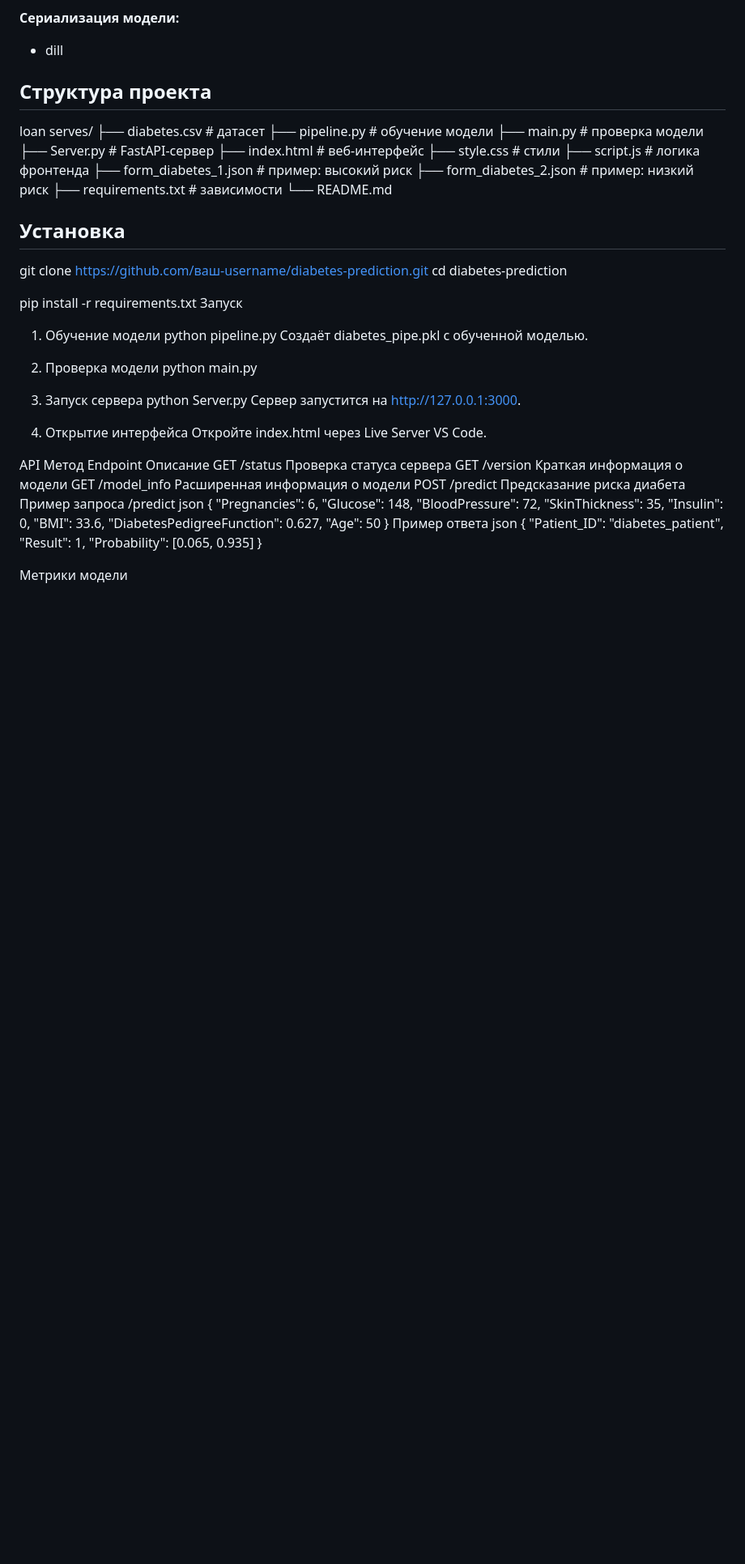
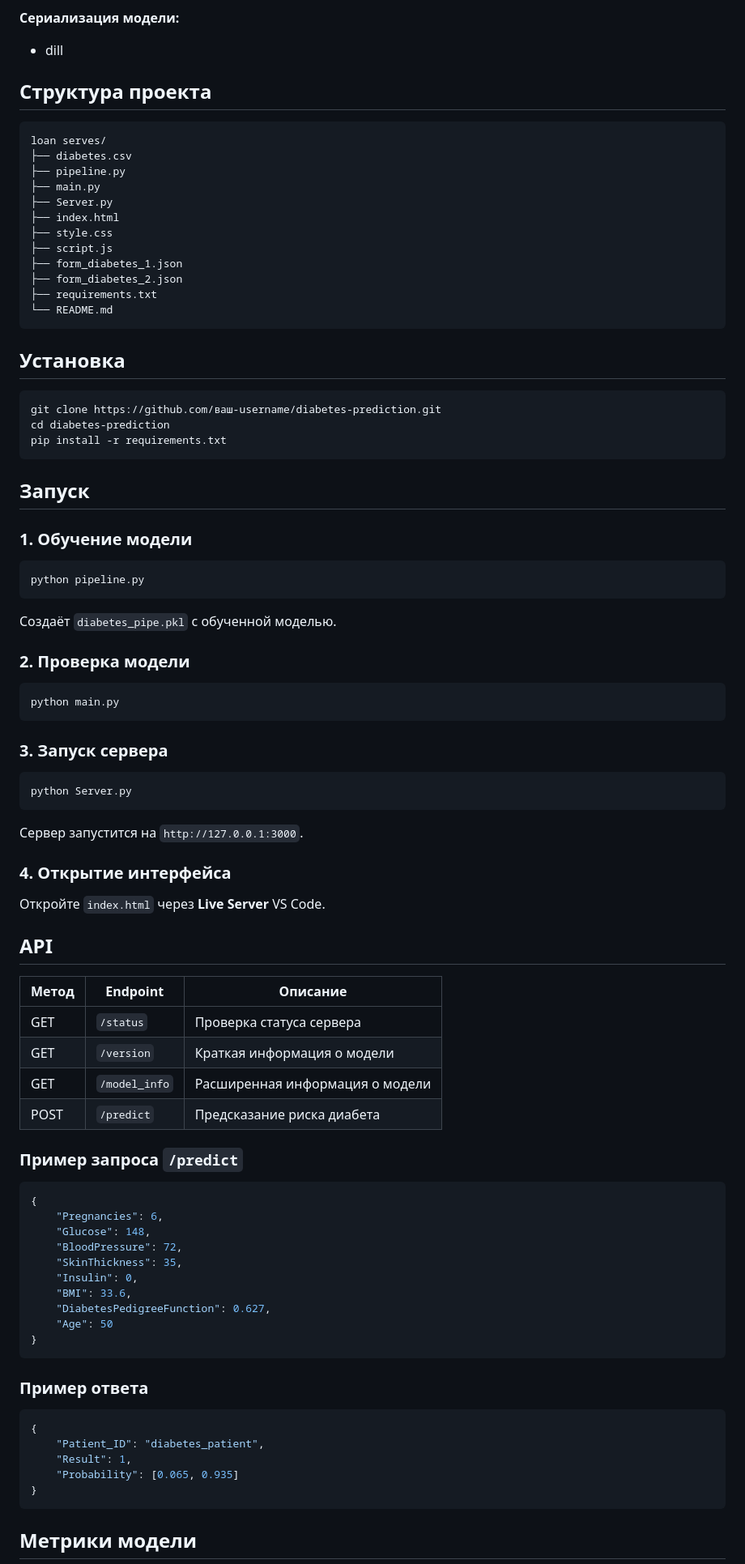
Before and after one commit to yahochuspat12/diabetes-prediction, a Markdown page: README.md, the part around one of its changes. Shown at 81% size. GitHub-like rendering; blank space fills up the shorter version.

Commit message:
Обновлён README

````diff
--- a/README.md
+++ b/README.md
@@ -29,48 +29,70 @@
 - dill
 
 ## Структура проекта
+
+```
 loan serves/
-├── diabetes.csv # датасет
-├── pipeline.py # обучение модели
-├── main.py # проверка модели
-├── Server.py # FastAPI-сервер
-├── index.html # веб-интерфейс
-├── style.css # стили
-├── script.js # логика фронтенда
-├── form_diabetes_1.json # пример: высокий риск
-├── form_diabetes_2.json # пример: низкий риск
-├── requirements.txt # зависимости
+├── diabetes.csv
+├── pipeline.py
+├── main.py
+├── Server.py
+├── index.html
+├── style.css
+├── script.js
+├── form_diabetes_1.json
+├── form_diabetes_2.json
+├── requirements.txt
 └── README.md
+```
 
 ## Установка
 
+```bash
 git clone https://github.com/ваш-username/diabetes-prediction.git
 cd diabetes-prediction
+pip install -r requirements.txt
+```
 
-pip install -r requirements.txt
-Запуск
-1. Обучение модели
+## Запуск
+
+### 1. Обучение модели
+
+```bash
 python pipeline.py
-Создаёт diabetes_pipe.pkl с обученной моделью.
+```
 
-2. Проверка модели
+Создаёт `diabetes_pipe.pkl` с обученной моделью.
+
+### 2. Проверка модели
+
+```bash
 python main.py
+```
 
-3. Запуск сервера
+### 3. Запуск сервера
+
+```bash
 python Server.py
-Сервер запустится на http://127.0.0.1:3000.
+```
 
-4. Открытие интерфейса
-Откройте index.html через Live Server VS Code.
+Сервер запустится на `http://127.0.0.1:3000`.
 
-API
-Метод	Endpoint	Описание
-GET	/status	Проверка статуса сервера
-GET	/version	Краткая информация о модели
-GET	/model_info	Расширенная информация о модели
-POST	/predict	Предсказание риска диабета
-Пример запроса /predict
-json
+### 4. Открытие интерфейса
+
+Откройте `index.html` через **Live Server** VS Code.
+
+## API
+
+| Метод | Endpoint | Описание |
+|---|---|---|
+| GET | `/status` | Проверка статуса сервера |
+| GET | `/version` | Краткая информация о модели |
+| GET | `/model_info` | Расширенная информация о модели |
+| POST | `/predict` | Предсказание риска диабета |
+
+### Пример запроса `/predict`
+
+```json
 {
     "Pregnancies": 6,
     "Glucose": 148,
@@ -81,13 +103,17 @@ json
     "DiabetesPedigreeFunction": 0.627,
     "Age": 50
 }
-Пример ответа
-json
+```
+
+### Пример ответа
+
+```json
 {
     "Patient_ID": "diabetes_patient",
     "Result": 1,
     "Probability": [0.065, 0.935]
 }
+```
 
-Метрики модели
+## Метрики модели
 
````
Also changed, not shown: other parts of README.md (+31 -18 lines).
